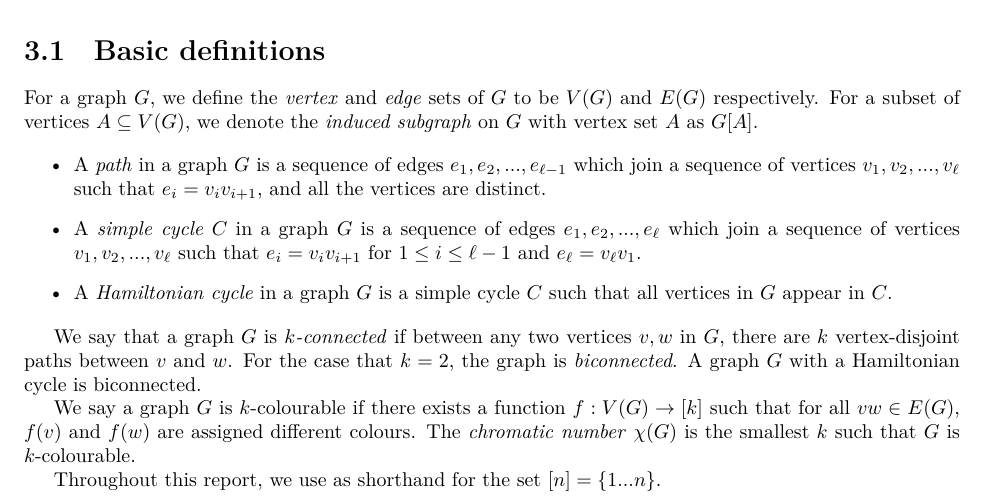
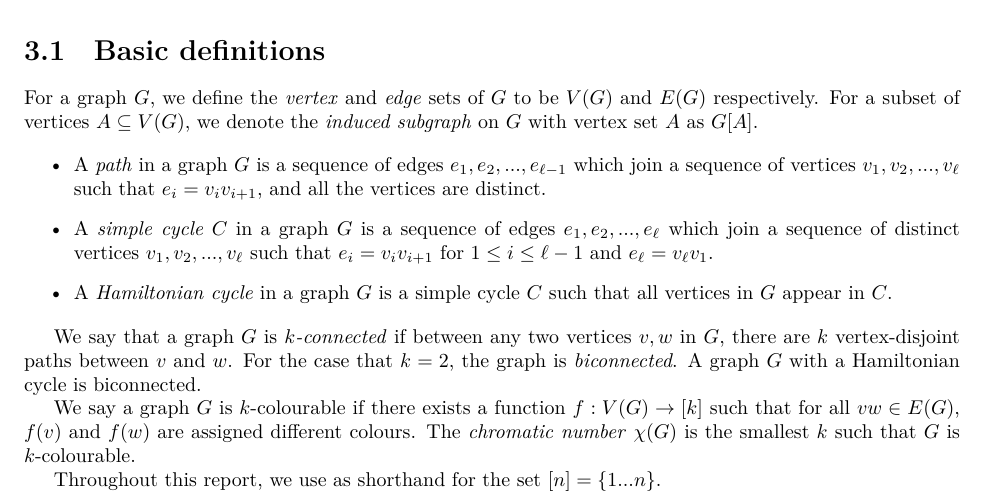
Before and after one commit to ErickLuu/Honours-Project-Notes, a LaTeX thesis (Notes/Structural Graph Theory/thesis.tex, which reads Notes/Structural Graph Theory/chapters/definitions.tex): part of page 6 of 29, cut so that both start at the same text. Compiled offline with LuaLaTeX.

Commit message:
txs auto checkin

```diff
--- a/Notes/Structural Graph Theory/chapters/definitions.tex
+++ b/Notes/Structural Graph Theory/chapters/definitions.tex
@@ -15,7 +15,7 @@ For a subset of vertices $A \subseteq V(G)$, we denote the \textit{induced subgr
 
 \begin{itemize}
 	\item A \textit{path} in a graph $G$ is a sequence of edges $e_1, e_2, ..., e_{\ell- 1}$ which join a sequence of vertices $v_1, v_2, ..., v_{\ell}$ such that $e_i = v_iv_{i + 1}$, and all the vertices are distinct.
-	\item A \textit{simple cycle} $C$ in a graph $G$ is a sequence of edges $e_1, e_2, ..., e_{\ell}$ which join a sequence of vertices $v_1, v_2, ..., v_{\ell}$ such that $e_i = v_iv_{i + 1}$ for $1 \leq i \leq \ell - 1$ and $e_\ell = v_\ell v_1$.
+	\item A \textit{simple cycle} $C$ in a graph $G$ is a sequence of edges $e_1, e_2, ..., e_{\ell}$ which join a sequence of distinct vertices $v_1, v_2, ..., v_{\ell}$ such that $e_i = v_iv_{i + 1}$ for $1 \leq i \leq \ell - 1$ and $e_\ell = v_\ell v_1$.
 	\item A \textit{Hamiltonian cycle} in a graph $G$ is a simple cycle $C$ such that all vertices in $G$ appear in $C$.
 \end{itemize}
 
```
